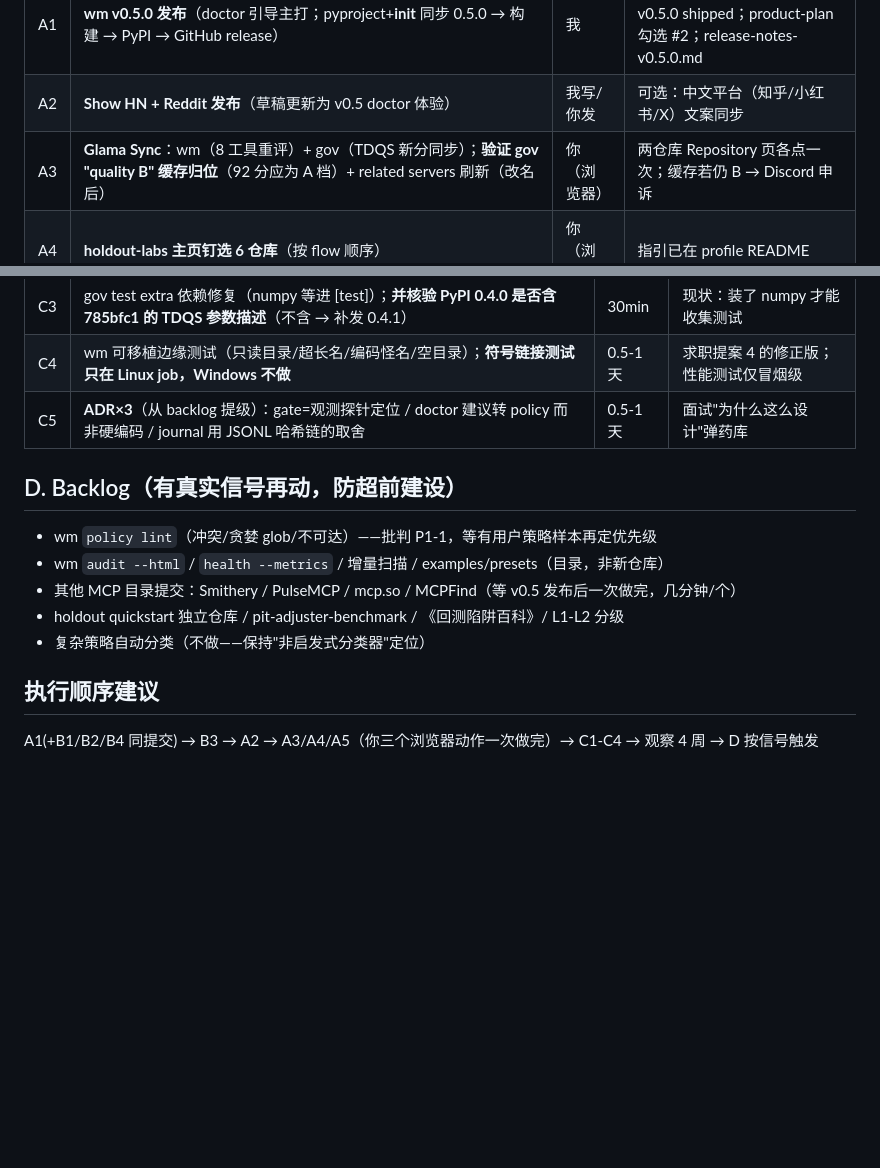
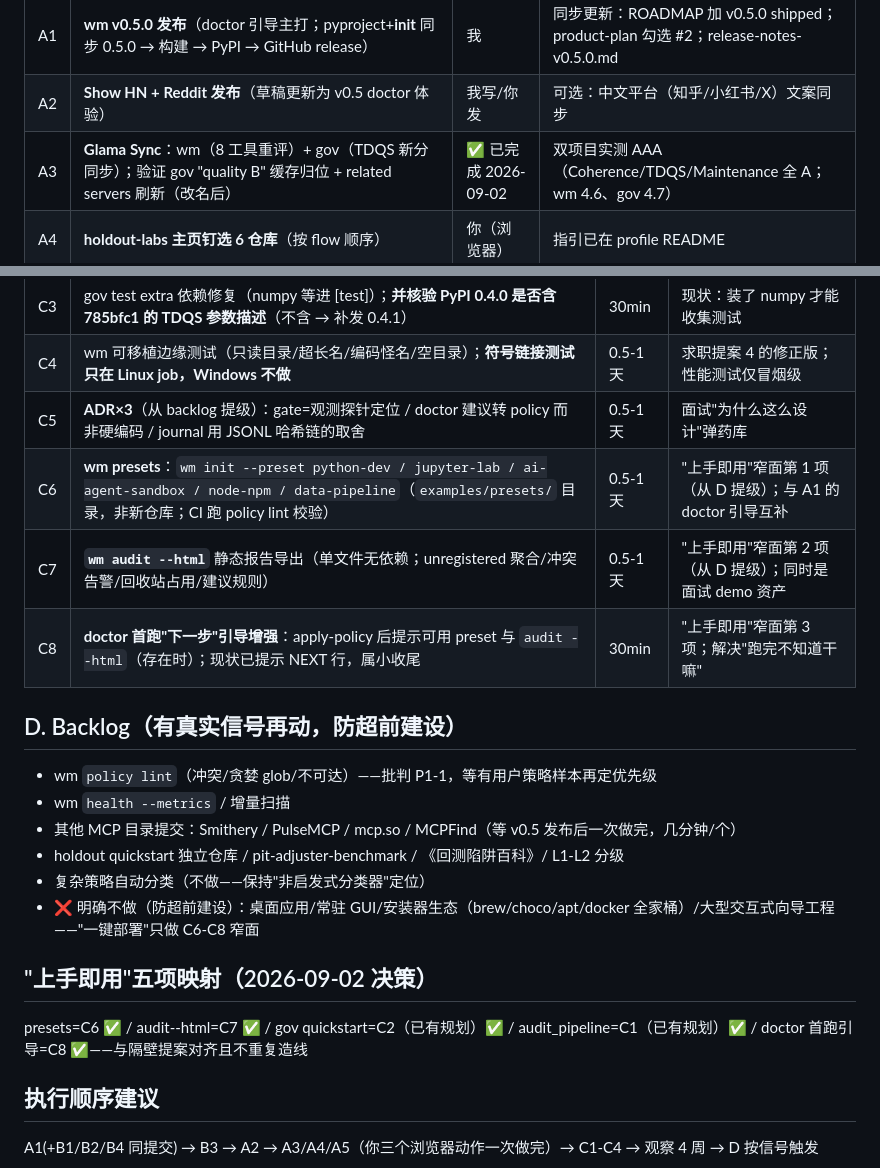
Before and after one commit to metabolism-tools/workspace-metabolism, a Markdown page: docs/strategy/00-unified-action-plan.md, 2 parts joined by grey strips. Drawn GitHub-style; blank space fills up the shorter version.

Commit message:
docs(strategy): fold onboarding narrow-band into plan — A3 done, C6 presets, C7 audit-html, C8 first-run hints; mark anti-patterns

```diff
--- a/docs/strategy/00-unified-action-plan.md
+++ b/docs/strategy/00-unified-action-plan.md
@@ -22,7 +22,7 @@
 |---|---|---|---|
 | A1 | **wm v0.5.0 发布**（doctor 引导主打；pyproject+__init__ 同步 0.5.0 → 构建 → PyPI → GitHub release） | 我 | 同步更新：ROADMAP 加 v0.5.0 shipped；product-plan 勾选 #2；release-notes-v0.5.0.md |
 | A2 | **Show HN + Reddit 发布**（草稿更新为 v0.5 doctor 体验） | 我写/你发 | 可选：中文平台（知乎/小红书/X）文案同步 |
-| A3 | **Glama Sync**：wm（8 工具重评）+ gov（TDQS 新分同步）；**验证 gov "quality B" 缓存归位**（92 分应为 A 档）+ related servers 刷新（改名后） | 你（浏览器） | 两仓库 Repository 页各点一次；缓存若仍 B → Discord 申诉 |
+| A3 | **Glama Sync**：wm（8 工具重评）+ gov（TDQS 新分同步）；验证 gov "quality B" 缓存归位 + related servers 刷新（改名后） | ✅ 已完成 2026-09-02 | 双项目实测 AAA（Coherence/TDQS/Maintenance 全 A；wm 4.6、gov 4.7） |
 | A4 | **holdout-labs 主页钉选 6 仓库**（按 flow 顺序） | 你（浏览器） | 指引已在 profile README |
 | A5 | **PyPI token 轮换**：删聊天里出现过的账户级 token，重生成存文件 | 你 | 安全项 |
 | A6 | **PR 跟进**：#12939（awesome-mcp-servers）/ #292（vibe-coding）/**awesome-quant #593 已合并（08-29）→ 补一个链接修正小 PR**（README 里 foolproof-labs → holdout-labs，顺带作为"外部落地证据"写进叙事） | 我查/你定 | #593 是已合并的外部收录，叙事可用 |
@@ -46,13 +46,20 @@
 | C3 | gov test extra 依赖修复（numpy 等进 [test]）；**并核验 PyPI 0.4.0 是否含 785bfc1 的 TDQS 参数描述**（不含 → 补发 0.4.1） | 30min | 现状：装了 numpy 才能收集测试 |
 | C4 | wm 可移植边缘测试（只读目录/超长名/编码怪名/空目录）；**符号链接测试只在 Linux job，Windows 不做** | 0.5-1 天 | 求职提案 4 的修正版；性能测试仅冒烟级 |
 | C5 | **ADR×3**（从 backlog 提级）：gate=观测探针定位 / doctor 建议转 policy 而非硬编码 / journal 用 JSONL 哈希链的取舍 | 0.5-1 天 | 面试"为什么这么设计"弹药库 |
+| C6 | **wm presets**：`wm init --preset python-dev / jupyter-lab / ai-agent-sandbox / node-npm / data-pipeline`（`examples/presets/` 目录，非新仓库；CI 跑 policy lint 校验） | 0.5-1 天 | "上手即用"窄面第 1 项（从 D 提级）；与 A1 的 doctor 引导互补 |
+| C7 | **`wm audit --html`** 静态报告导出（单文件无依赖；unregistered 聚合/冲突告警/回收站占用/建议规则） | 0.5-1 天 | "上手即用"窄面第 2 项（从 D 提级）；同时是面试 demo 资产 |
+| C8 | **doctor 首跑"下一步"引导增强**：apply-policy 后提示可用 preset 与 `audit --html`（存在时）；现状已提示 NEXT 行，属小收尾 | 30min | "上手即用"窄面第 3 项；解决"跑完不知道干嘛" |
 
 ## D. Backlog（有真实信号再动，防超前建设）
 - wm `policy lint`（冲突/贪婪 glob/不可达）——批判 P1-1，等有用户策略样本再定优先级
-- wm `audit --html` / `health --metrics` / 增量扫描 / examples/presets（目录，非新仓库）
+- wm `health --metrics` / 增量扫描
 - 其他 MCP 目录提交：Smithery / PulseMCP / mcp.so / MCPFind（等 v0.5 发布后一次做完，几分钟/个）
 - holdout quickstart 独立仓库 / pit-adjuster-benchmark / 《回测陷阱百科》/ L1-L2 分级
 - 复杂策略自动分类（不做——保持"非启发式分类器"定位）
+- ❌ 明确不做（防超前建设）：桌面应用/常驻 GUI/安装器生态（brew/choco/apt/docker 全家桶）/大型交互式向导工程——"一键部署"只做 C6-C8 窄面
+
+## "上手即用"五项映射（2026-09-02 决策）
+presets=C6 ✅ / audit--html=C7 ✅ / gov quickstart=C2（已有规划）✅ / audit_pipeline=C1（已有规划）✅ / doctor 首跑引导=C8 ✅——与隔壁提案对齐且不重复造线
 
 ## 执行顺序建议
 A1(+B1/B2/B4 同提交) → B3 → A2 → A3/A4/A5（你三个浏览器动作一次做完）→ C1-C4 → 观察 4 周 → D 按信号触发
```
